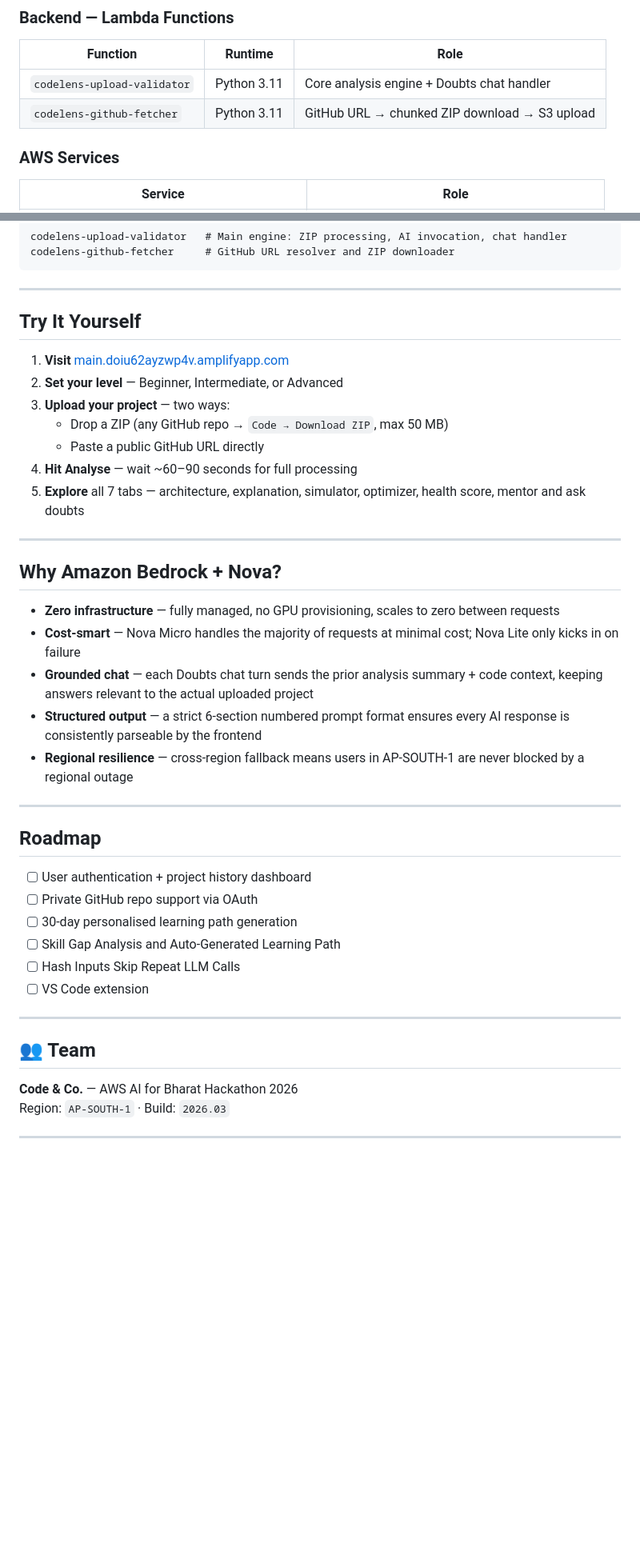
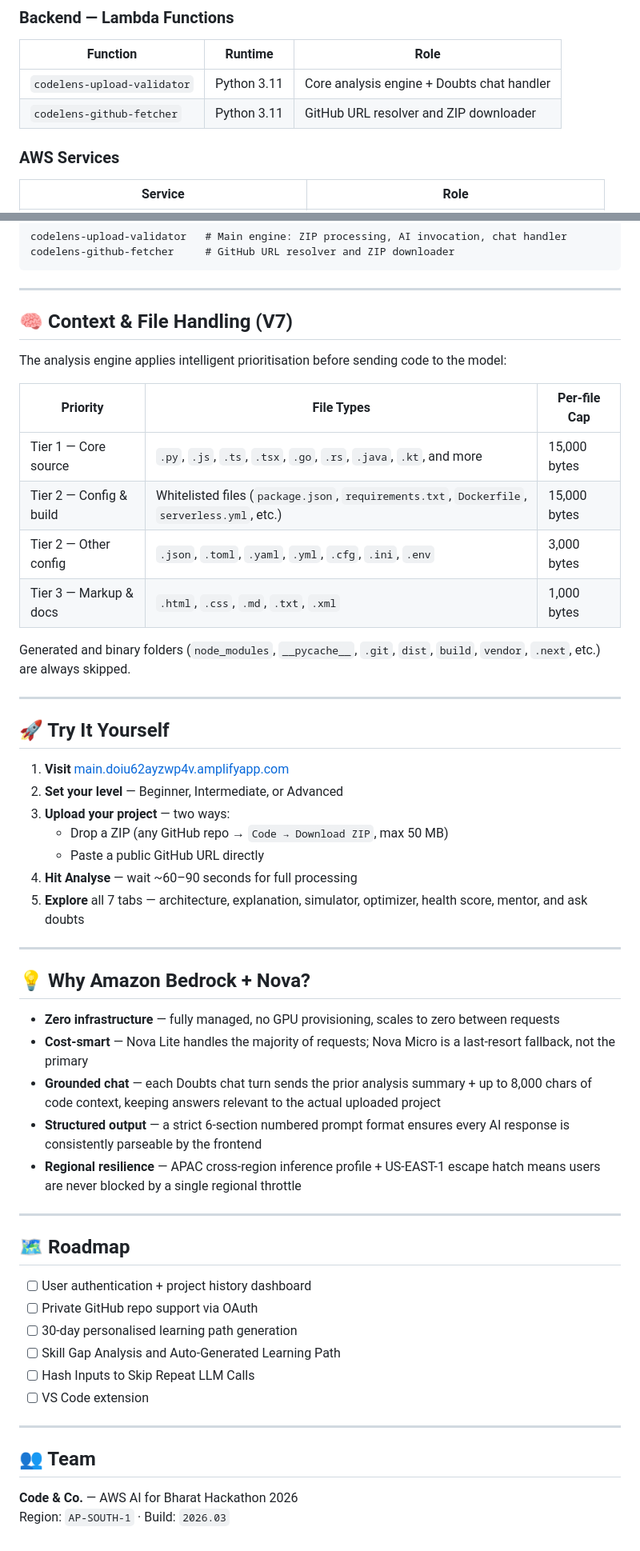
Before and after one commit to offcialrishabhjain/CodeLens-AI, a Markdown page: README.md, 2 parts joined by grey strips. Shown at 80% size. GitHub-like rendering; blank space fills up the shorter version.

Commit message:
Update README with new features and architecture details

```diff
--- a/README.md
+++ b/README.md
@@ -74,7 +75,7 @@ Developer uploads ZIP or pastes GitHub URL
 | Function | Runtime | Role |
 |---------|---------|------|
 | `codelens-upload-validator` | Python 3.11 | Core analysis engine + Doubts chat handler |
-| `codelens-github-fetcher` | Python 3.11 | GitHub URL → chunked ZIP download → S3 upload |
+| `codelens-github-fetcher` | Python 3.11 | GitHub URL resolver and ZIP downloader |
 
 ### AWS Services
 | Service | Role |
@@ -123,7 +125,22 @@ codelens-github-fetcher     # GitHub URL resolver and ZIP downloader
 
 ---
 
-##  Try It Yourself
+## 🧠 Context & File Handling (V7)
+
+The analysis engine applies intelligent prioritisation before sending code to the model:
+
+| Priority | File Types | Per-file Cap |
+|----------|-----------|-------------|
+| Tier 1 — Core source | `.py`, `.js`, `.ts`, `.tsx`, `.go`, `.rs`, `.java`, `.kt`, and more | 15,000 bytes |
+| Tier 2 — Config & build | Whitelisted files (`package.json`, `requirements.txt`, `Dockerfile`, `serverless.yml`, etc.) | 15,000 bytes |
+| Tier 2 — Other config | `.json`, `.toml`, `.yaml`, `.yml`, `.cfg`, `.ini`, `.env` | 3,000 bytes |
+| Tier 3 — Markup & docs | `.html`, `.css`, `.md`, `.txt`, `.xml` | 1,000 bytes |
+
+Generated and binary folders (`node_modules`, `__pycache__`, `.git`, `dist`, `build`, `vendor`, `.next`, etc.) are always skipped.
+
+---
+
+## 🚀 Try It Yourself
 
 1. **Visit** [main.doiu62ayzwp4v.amplifyapp.com](https://main.doiu62ayzwp4v.amplifyapp.com)
 2. **Set your level** — Beginner, Intermediate, or Advanced
@@ -131,26 +148,27 @@ codelens-github-fetcher     # GitHub URL resolver and ZIP downloader
    - Drop a ZIP (any GitHub repo → `Code → Download ZIP`, max 50 MB)
    - Paste a public GitHub URL directly
 4. **Hit Analyse** — wait ~60–90 seconds for full processing
-5. **Explore** all 7 tabs — architecture, explanation, simulator, optimizer, health score, mentor and ask doubts
+5. **Explore** all 7 tabs — architecture, explanation, simulator, optimizer, health score, mentor, and ask doubts
 
 ---
 
-##  Why Amazon Bedrock + Nova?
+## 💡 Why Amazon Bedrock + Nova?
 
 - **Zero infrastructure** — fully managed, no GPU provisioning, scales to zero between requests
-- **Cost-smart** — Nova Micro handles the majority of requests at minimal cost; Nova Lite only kicks in on failure
-- **Grounded chat** — each Doubts chat turn sends the prior analysis summary + code context, keeping answers relevant to the actual uploaded project
+- **Cost-smart** — Nova Lite handles the majority of requests; Nova Micro is a last-resort fallback, not the primary
+- **Grounded chat** — each Doubts chat turn sends the prior analysis summary + up to 8,000 chars of code context, keeping answers relevant to the actual uploaded project
 - **Structured output** — a strict 6-section numbered prompt format ensures every AI response is consistently parseable by the frontend
-- **Regional resilience** — cross-region fallback means users in AP-SOUTH-1 are never blocked by a regional outage
+- **Regional resilience** — APAC cross-region inference profile + US-EAST-1 escape hatch means users are never blocked by a single regional throttle
 
 ---
-##  Roadmap
+
+## 🗺️ Roadmap
 
 - [ ] User authentication + project history dashboard
 - [ ] Private GitHub repo support via OAuth
 - [ ] 30-day personalised learning path generation
 - [ ] Skill Gap Analysis and Auto-Generated Learning Path
-- [ ] Hash Inputs Skip Repeat LLM Calls
+- [ ] Hash Inputs to Skip Repeat LLM Calls
 - [ ] VS Code extension
 
 ---
@@ -159,5 +177,3 @@ codelens-github-fetcher     # GitHub URL resolver and ZIP downloader
 
 **Code & Co.** — AWS AI for Bharat Hackathon 2026
 Region: `AP-SOUTH-1` · Build: `2026.03`
-
----
```
Also changed, not shown: other parts of README.md (+24 -22 lines).
